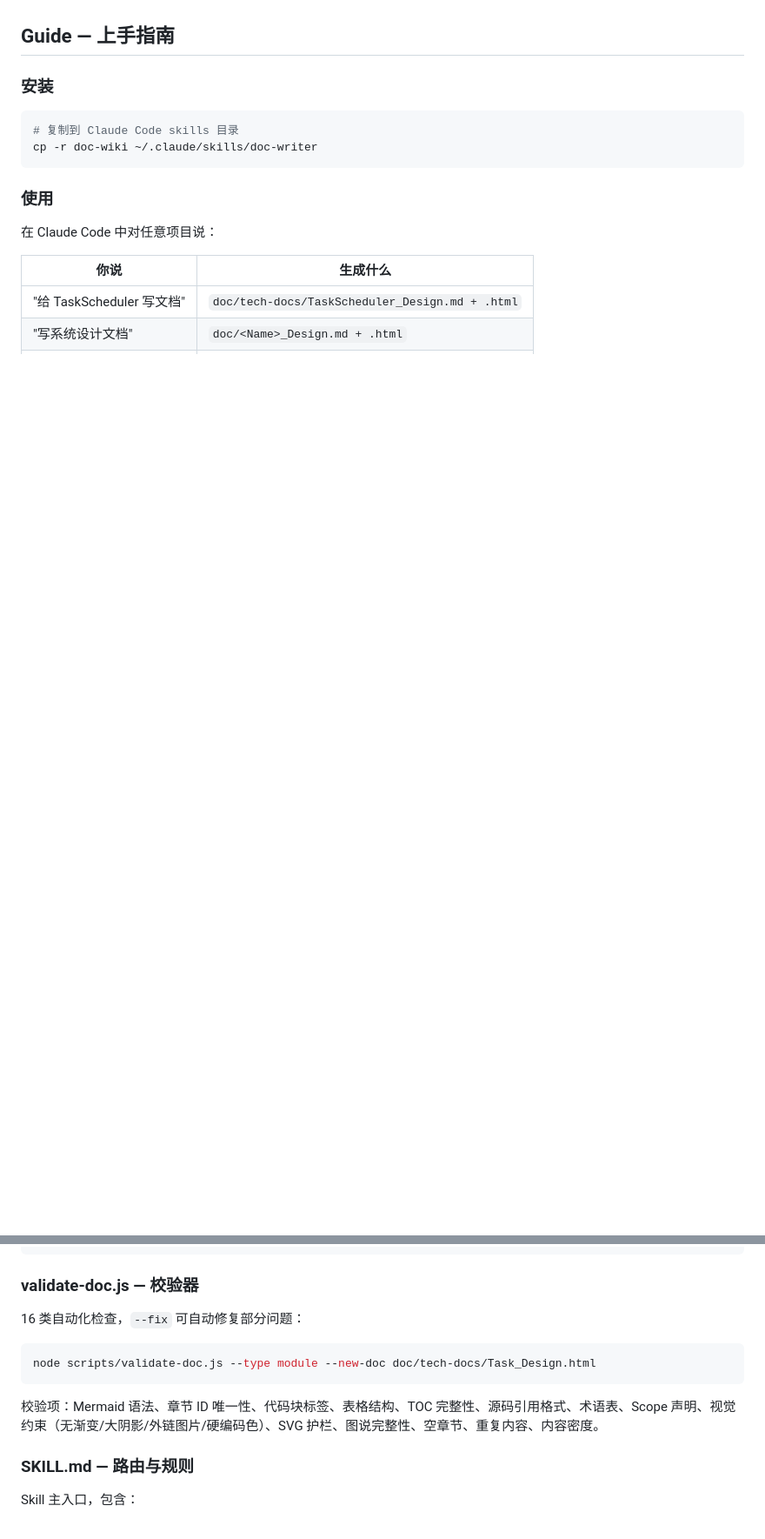
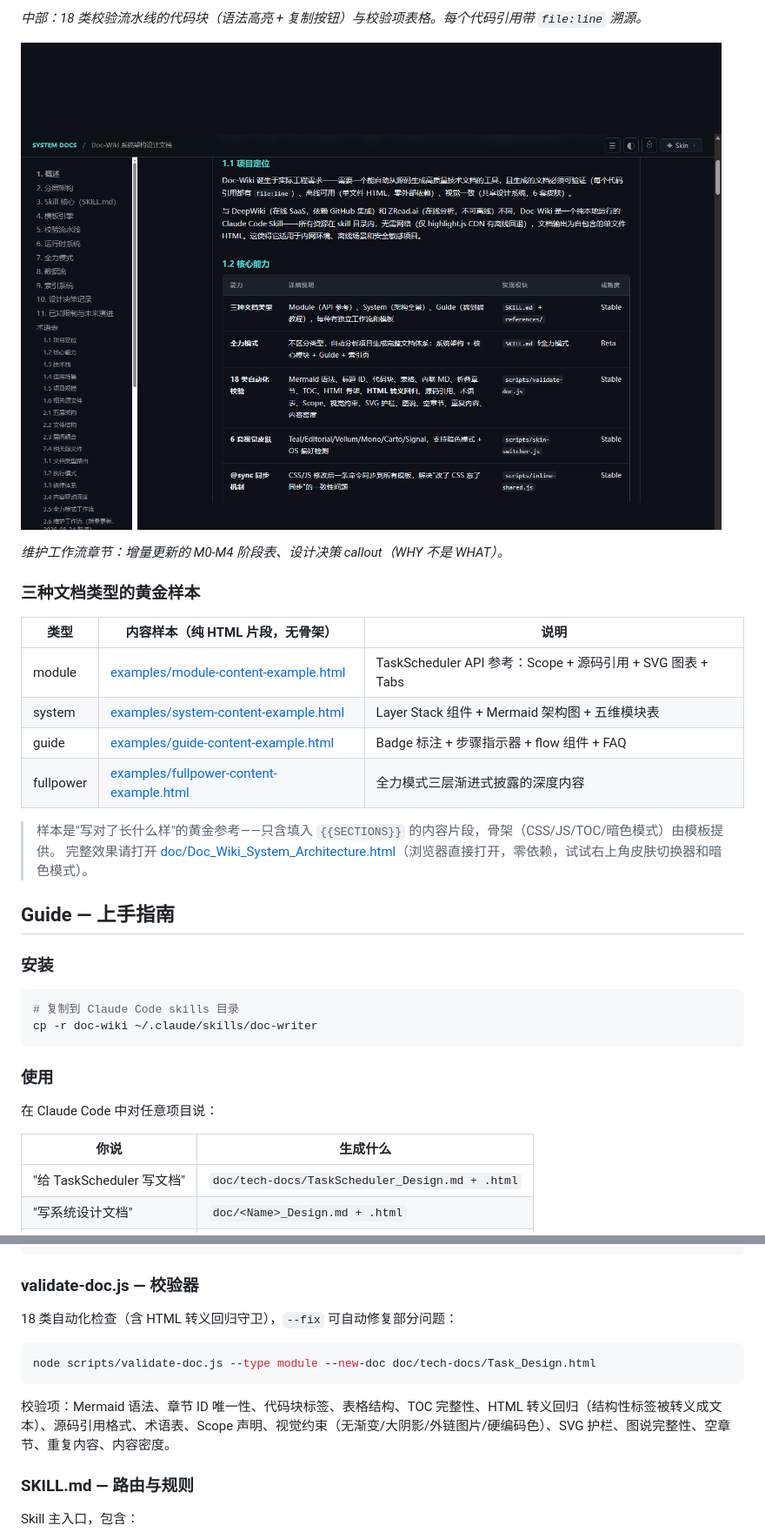
Before and after one commit to GeziP/doc-wiki, a Markdown page: README.md, 2 parts joined by grey strips. Shown at 87% size. Rendered like a GitHub page; pictures changed too: docs/screenshots/self-doc-maintenance.png (added); blank space fills up the shorter version.

````diff
--- a/README.md
+++ b/README.md
@@ -14,3 +29,20 @@
+*中部：18 类校验流水线的代码块（语法高亮 + 复制按钮）与校验项表格。每个代码引用带 `file:line` 溯源。*
+
+[![维护工作流章节：M0-M4 表格 + callout](docs/screenshots/self-doc-maintenance.png)](doc/Doc_Wiki_System_Architecture.html)
+
+*维护工作流章节：增量更新的 M0-M4 阶段表、设计决策 callout（WHY 不是 WHAT）。*
+
+### 三种文档类型的黄金样本
+
+| 类型 | 内容样本（纯 HTML 片段，无骨架） | 说明 |
+|------|-------------------------------|------|
+| module | [examples/module-content-example.html](examples/module-content-example.html) | TaskScheduler API 参考：Scope + 源码引用 + SVG 图表 + Tabs |
+| system | [examples/system-content-example.html](examples/system-content-example.html) | Layer Stack 组件 + Mermaid 架构图 + 五维模块表 |
+| guide | [examples/guide-content-example.html](examples/guide-content-example.html) | Badge 标注 + 步骤指示器 + flow 组件 + FAQ |
+| fullpower | [examples/fullpower-content-example.html](examples/fullpower-content-example.html) | 全力模式三层渐进式披露的深度内容 |
+
+> 样本是"写对了长什么样"的黄金参考——只含填入 `{{SECTIONS}}` 的内容片段，骨架（CSS/JS/TOC/暗色模式）由模板提供。
+> 完整效果请打开 [doc/Doc_Wiki_System_Architecture.html](doc/Doc_Wiki_System_Architecture.html)（浏览器直接打开，零依赖，试试右上角皮肤切换器和暗色模式）。
 
 ## Guide — 上手指南
 
@@ -128,13 +160,13 @@ node scripts/md-to-html.js --type module --index "ProjectName" "description"
 
 ### validate-doc.js — 校验器
 
-16 类自动化检查，`--fix` 可自动修复部分问题：
+18 类自动化检查（含 HTML 转义回归守卫），`--fix` 可自动修复部分问题：
 
 ```bash
 node scripts/validate-doc.js --type module --new-doc doc/tech-docs/Task_Design.html
 ```
 
-校验项：Mermaid 语法、章节 ID 唯一性、代码块标签、表格结构、TOC 完整性、源码引用格式、术语表、Scope 声明、视觉约束（无渐变/大阴影/外链图片/硬编码色）、SVG 护栏、图说完整性、空章节、重复内容、内容密度。
+校验项：Mermaid 语法、章节 ID 唯一性、代码块标签、表格结构、TOC 完整性、HTML 转义回归（结构性标签被转义成文本）、源码引用格式、术语表、Scope 声明、视觉约束（无渐变/大阴影/外链图片/硬编码色）、SVG 护栏、图说完整性、空章节、重复内容、内容密度。
 
 ### SKILL.md — 路由与规则
 
````
Also changed, not shown: other parts of README.md (+17 -2 lines), doc/Doc_Wiki_System_Architecture.md (+46 -22 lines), docs/screenshots/self-doc-top.png (added), docs/screenshots/self-doc-validation.png (added), 1 other file.
